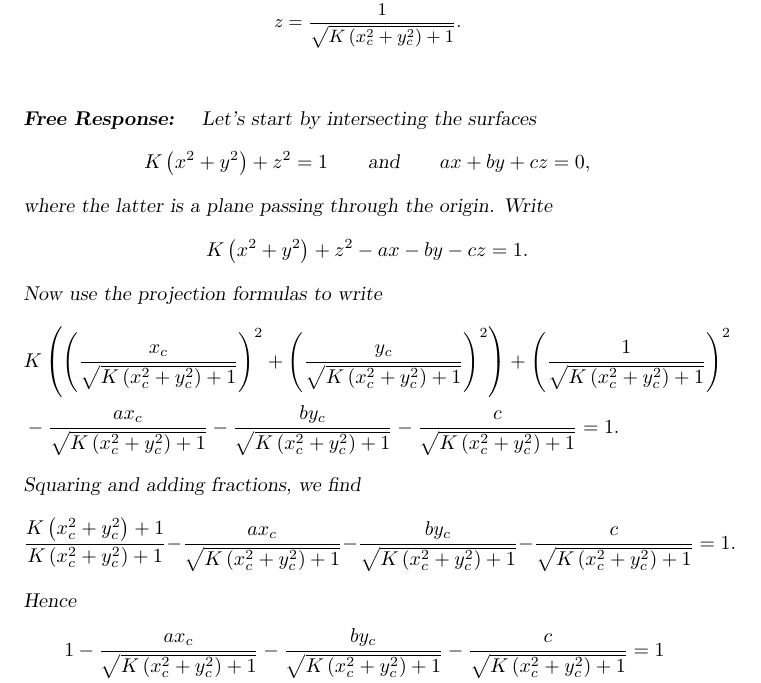
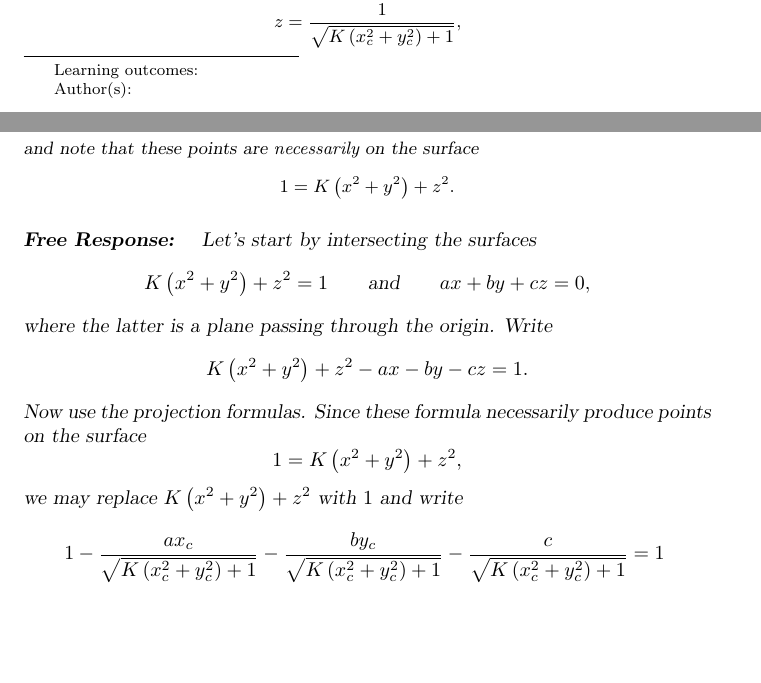
Before and after one commit to mooculus/advancedGeometry, a LaTeX document (linesAnglesAndAreasInCentralProjection/linesAnglesAndAreasInCentralProjection.tex, which reads preamble.tex): part of page 2 of 9 before the commit and two parts of pages 1 and 2 of 8 after it, the two joined at a grey line, cut so that both start at the same text, the shorter picture padded with empty space. Compiled offline with pdfLaTeX.

Commit message:
getting things ready

```diff
--- a/linesAnglesAndAreasInCentralProjection/linesAnglesAndAreasInCentralProjection.tex
+++ b/linesAnglesAndAreasInCentralProjection/linesAnglesAndAreasInCentralProjection.tex
@@ -60,8 +60,12 @@ represented.
   \begin{align*}
       x &= \frac{x_c}{\sqrt{K\left(x_c^2 + y_c^2\right)+1}},\\
       y &= \frac{y_c}{\sqrt{K\left(x_c^2 + y_c^2\right)+1}},\\
-      z &= \frac{1}{\sqrt{K\left(x_c^2 + y_c^2\right)+1}}.\\
+      z &= \frac{1}{\sqrt{K\left(x_c^2 + y_c^2\right)+1}},
   \end{align*}
+  and note that these points are \textit{necessarily} on the surface
+  \[
+  1 = K\left(x^2+y^2\right) + z^2.
+  \]
 \end{hint}
 
 \begin{freeResponse}
@@ -73,23 +77,17 @@ represented.
   \[
   K\left(x^2+y^2\right) + z^2- ax- by-cz=1.
   \]
-  Now use the projection formulas to write
+  Now use the projection formulas. Since these formula necessarily
+  produce points on the surface
+  \[
+  1 = K\left(x^2+y^2\right) + z^2,
+  \]
+  we may replace $K\left(x^2+y^2\right) + z^2$ with $1$ and write
   \begin{align*}
-    &K\left(\left( \frac{x_c}{\sqrt{K\left(x_c^2 + y_c^2\right)+1}}\right)^2
-    +\left(\frac{y_c}{\sqrt{K\left(x_c^2 + y_c^2\right)+1}}\right)^2\right)
-    + \left(\frac{1}{\sqrt{K\left(x_c^2 + y_c^2\right)+1}}\right)^2\\
-    &-\frac{ax_c}{\sqrt{K\left(x_c^2 + y_c^2\right)+1}}- \frac{by_c}{\sqrt{K\left(x_c^2 + y_c^2\right)+1}}-\frac{c}{\sqrt{K\left(x_c^2 + y_c^2\right)+1}}=1.
+    1-\frac{ax_c}{\sqrt{K\left(x_c^2 + y_c^2\right)+1}}- \frac{by_c}{\sqrt{K\left(x_c^2 + y_c^2\right)+1}}-\frac{c}{\sqrt{K\left(x_c^2 + y_c^2\right)+1}} &=1\\
+    -\frac{ax_c}{\sqrt{K\left(x_c^2 + y_c^2\right)+1}}- \frac{by_c}{\sqrt{K\left(x_c^2 + y_c^2\right)+1}}-\frac{c}{\sqrt{K\left(x_c^2 + y_c^2\right)+1}} &=0.
   \end{align*}
-Squaring and adding fractions, we find
-\[
-\frac{K\left(x_c^2 + y_c^2\right)+1}{K\left(x_c^2 + y_c^2\right)+1}-\frac{ax_c}{\sqrt{K\left(x_c^2 + y_c^2\right)+1}}- \frac{by_c}{\sqrt{K\left(x_c^2 + y_c^2\right)+1}}-\frac{c}{\sqrt{K\left(x_c^2 + y_c^2\right)+1}}=1.
-\]
-Hence
-\begin{align*}
-1-\frac{ax_c}{\sqrt{K\left(x_c^2 + y_c^2\right)+1}}- \frac{by_c}{\sqrt{K\left(x_c^2 + y_c^2\right)+1}}-\frac{c}{\sqrt{K\left(x_c^2 + y_c^2\right)+1}} &=1\\
--\frac{ax_c}{\sqrt{K\left(x_c^2 + y_c^2\right)+1}}- \frac{by_c}{\sqrt{K\left(x_c^2 + y_c^2\right)+1}}-\frac{c}{\sqrt{K\left(x_c^2 + y_c^2\right)+1}} &=0.
-\end{align*}
-Since $\sqrt{K\left(x_c^2 + y_c^2\right)+1} \ne 0$, we may clear
+  Since $\sqrt{K\left(x_c^2 + y_c^2\right)+1} \ne 0$, we may clear
   denominators to find the following equation for a line
   \[
   ax_c+by_c+c= 0.
--- a/preamble.tex
+++ b/preamble.tex
@@ -26,6 +26,7 @@
 {stereographicProjectionInHG/}
 {linesInSphericalGeometry/}
 {linesInHyperbolicGeometry/}
+{theArtOfEscher/}
 }
 
 
```
Also changed, not shown: linesAnglesAndAreasInStereographicProjection/linesAnglesAndAreasInStereographicProjection.tex (+12 -14 lines), theArtOfEscher/theArtOfEscher.tex (+5 -2 lines), linesAnglesAndAreasInCentralProjection/linesAnglesAndAreasInCentralProjection.tex (2 more changed lines).
